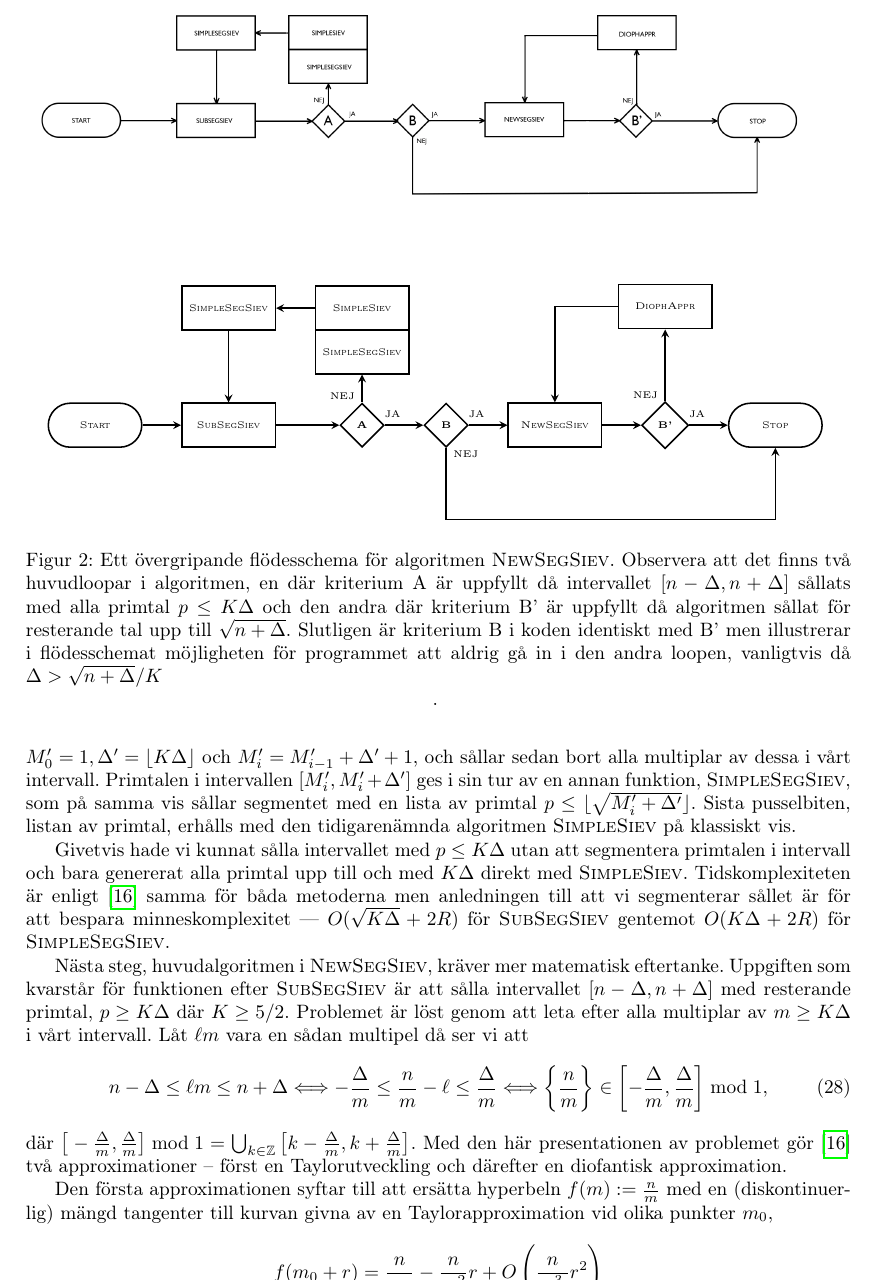
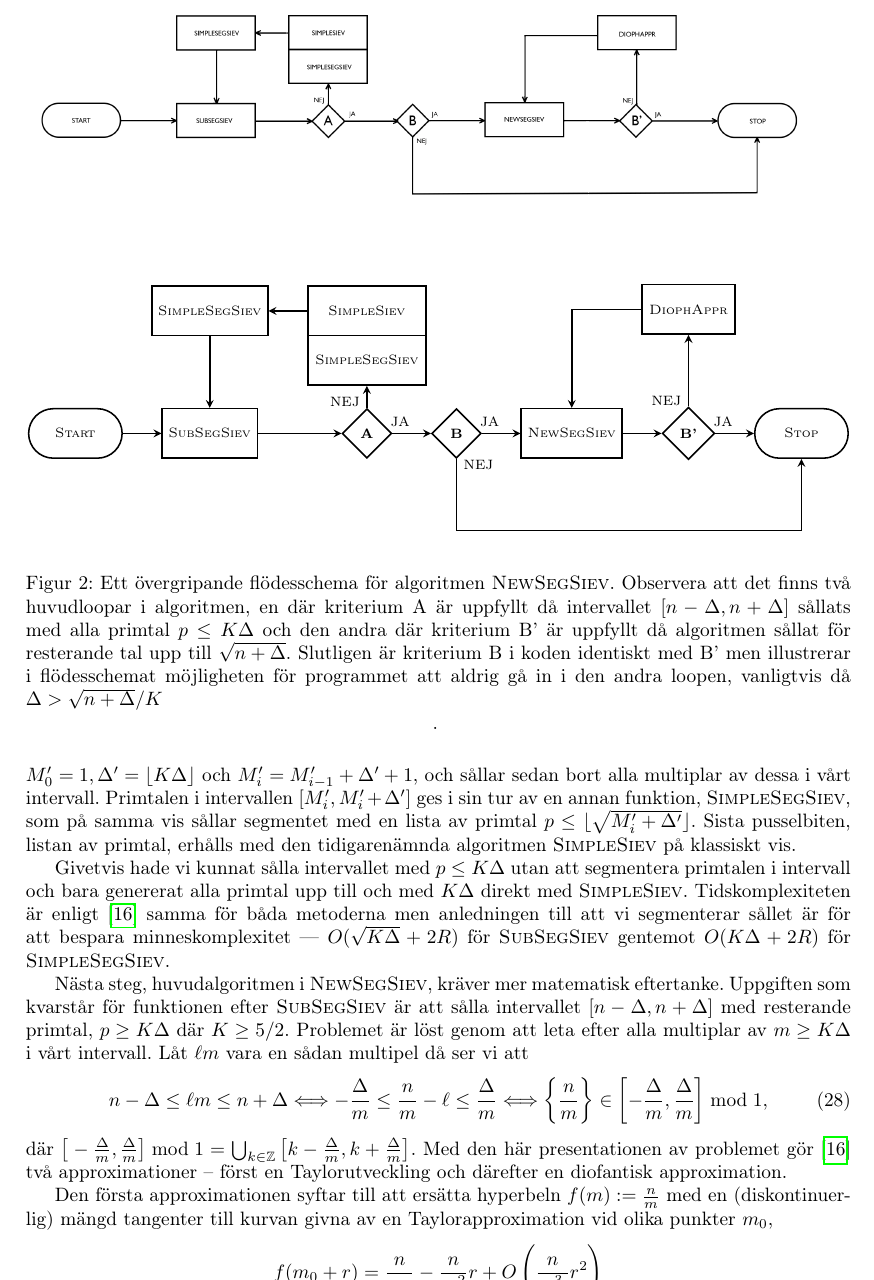
Before and after one commit to ElComadore/Matematiska-S-ll, a LaTeX paper (main.tex, which reads nils/tikz_flow.tex): part of page 22 of 35, cut so that both start at the same text. Compiled offline with pdfLaTeX.

Commit message:
Lyckades förstora fonten i flödesschemat utan att det blev fult!

```diff
--- a/nils/tikz_flow.tex
+++ b/nils/tikz_flow.tex
@@ -1,12 +1,15 @@
 \usetikzlibrary{shapes.geometric, arrows, positioning}
 
-\def\H{0.8cm}     % Min height of objects
-\def\W{1.7cm}     % Min width of objects
-\def\distV{1.3cm} % Vertical distance between objects
-\def\distH{0.7cm} % Horizontal distance between objects
+\def\H{0.9cm}       % Min height of objects
+\def\W{1.7cm}       % Min width of objects
+\def\Wsplit{2.15cm} % Min width for split box (ugly solution)
+\def\distV{1.3cm}   % Vertical distance between objects
+\def\distH{0.7cm}   % Horizontal distance between objects
+
 
 % Style
-\tikzstyle{every node} = [font=\tiny]
+%\tikzstyle{every node} = [font=\tiny]
+\tikzstyle{every node} = [font=\scriptsize]
 \tikzstyle{every path} = [thick]
 \tikzstyle{arrow} = [thick,->,>=stealth]
 
```
Also changed, not shown: nils/tikz_flow.tex (8 more changed lines).
